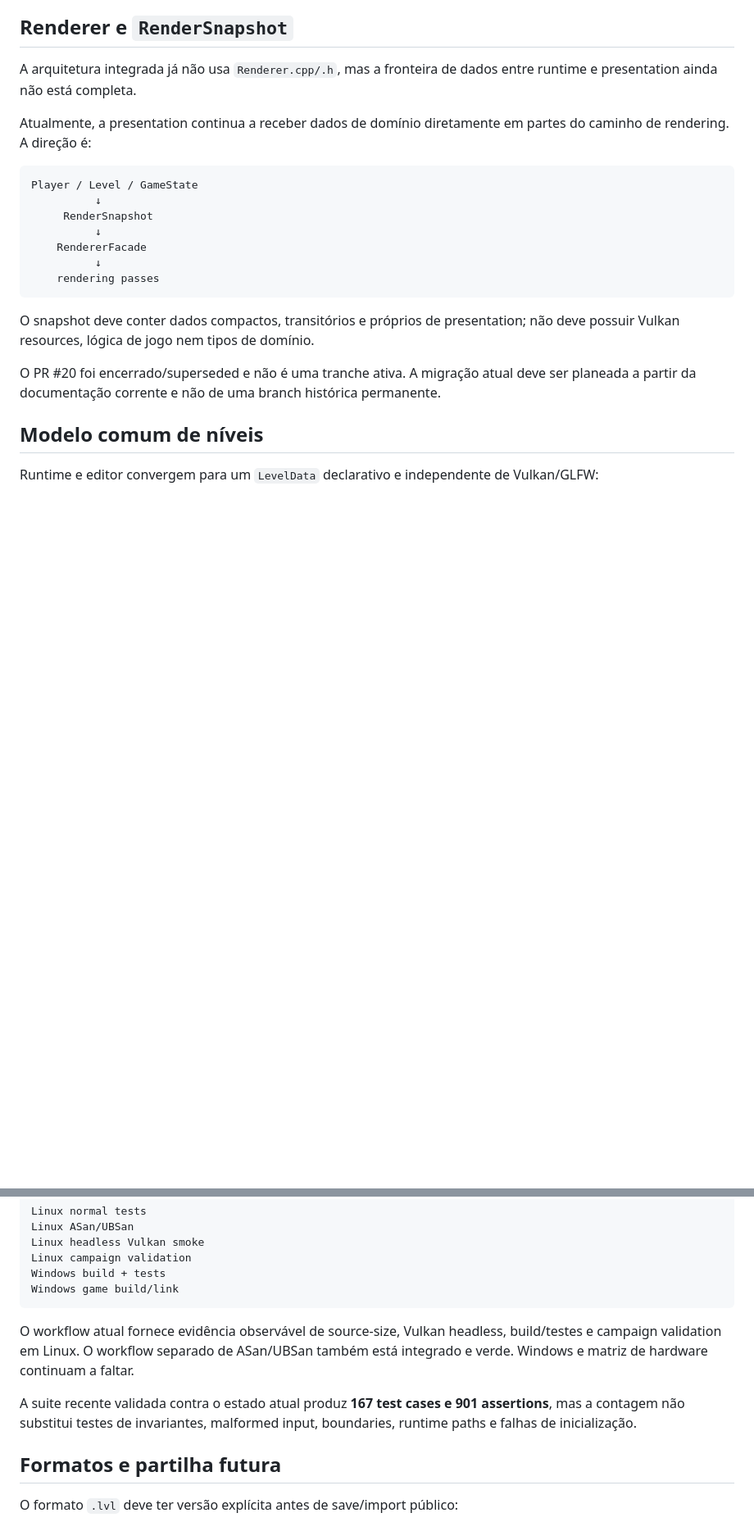
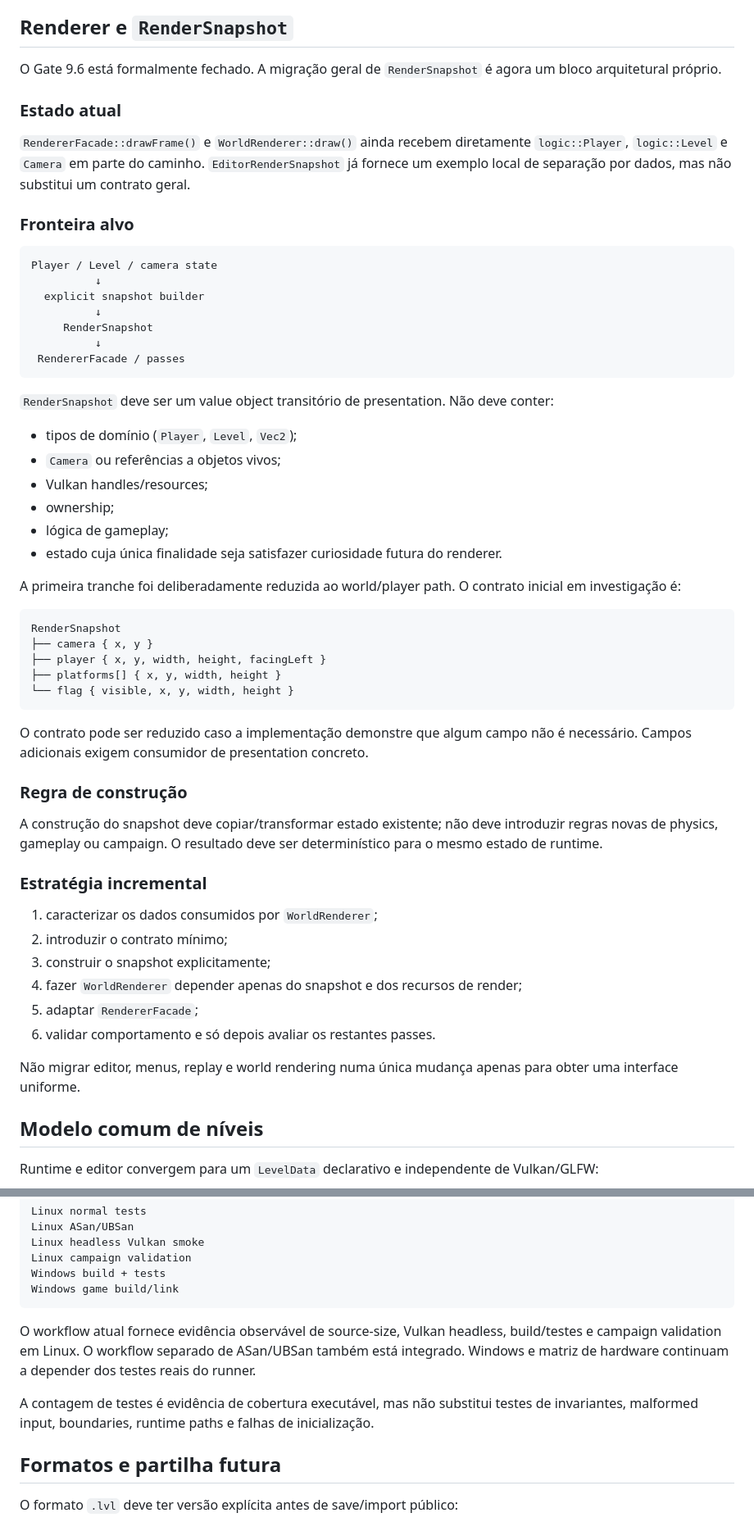
Before and after one commit to Siuo-Player/ASCENDENDO, a Markdown page: docs/ARCHITECTURE.md, 2 parts joined by grey strips. Shown at 82% size. GitHub-like rendering; blank space fills up the shorter version.

Commit message:
docs: define RenderSnapshot boundary direction

````diff
--- a/docs/ARCHITECTURE.md
+++ b/docs/ARCHITECTURE.md
@@ -108,23 +108,59 @@ A decomposição deve continuar incrementalmente. `Application` permanece uma di
 
 ## Renderer e `RenderSnapshot`
 
-A arquitetura integrada já não usa `Renderer.cpp/.h`, mas a fronteira de dados entre runtime e presentation ainda não está completa.
+O Gate 9.6 está formalmente fechado. A migração geral de `RenderSnapshot` é agora um bloco arquitetural próprio.
 
-Atualmente, a presentation continua a receber dados de domínio diretamente em partes do caminho de rendering. A direção é:
+### Estado atual
+
+`RendererFacade::drawFrame()` e `WorldRenderer::draw()` ainda recebem diretamente `logic::Player`, `logic::Level` e `Camera` em parte do caminho. `EditorRenderSnapshot` já fornece um exemplo local de separação por dados, mas não substitui um contrato geral.
+
+### Fronteira alvo
 
 ```text
-Player / Level / GameState
+Player / Level / camera state
+          ↓
+  explicit snapshot builder
           ↓
      RenderSnapshot
           ↓
-    RendererFacade
-          ↓
-    rendering passes
+ RendererFacade / passes
 ```
 
-O snapshot deve conter dados compactos, transitórios e próprios de presentation; não deve possuir Vulkan resources, lógica de jogo nem tipos de domínio.
+`RenderSnapshot` deve ser um value object transitório de presentation. Não deve conter:
 
-O PR #20 foi encerrado/superseded e não é uma tranche ativa. A migração atual deve ser planeada a partir da documentação corrente e não de uma branch histórica permanente.
+- tipos de domínio (`Player`, `Level`, `Vec2`);
+- `Camera` ou referências a objetos vivos;
+- Vulkan handles/resources;
+- ownership;
+- lógica de gameplay;
+- estado cuja única finalidade seja satisfazer curiosidade futura do renderer.
+
+A primeira tranche foi deliberadamente reduzida ao world/player path. O contrato inicial em investigação é:
+
+```text
+RenderSnapshot
+├── camera { x, y }
+├── player { x, y, width, height, facingLeft }
+├── platforms[] { x, y, width, height }
+└── flag { visible, x, y, width, height }
+```
+
+O contrato pode ser reduzido caso a implementação demonstre que algum campo não é necessário. Campos adicionais exigem consumidor de presentation concreto.
+
+### Regra de construção
+
+A construção do snapshot deve copiar/transformar estado existente; não deve introduzir regras novas de physics, gameplay ou campaign. O resultado deve ser determinístico para o mesmo estado de runtime.
+
+### Estratégia incremental
+
+1. caracterizar os dados consumidos por `WorldRenderer`;
+2. introduzir o contrato mínimo;
+3. construir o snapshot explicitamente;
+4. fazer `WorldRenderer` depender apenas do snapshot e dos recursos de render;
+5. adaptar `RendererFacade`;
+6. validar comportamento e só depois avaliar os restantes passes.
+
+Não migrar editor, menus, replay e world rendering numa única mudança apenas para obter uma interface uniforme.
 
 ## Modelo comum de níveis
 
@@ -265,9 +301,9 @@ Windows build + tests
 Windows game build/link
 ```
 
-O workflow atual fornece evidência observável de source-size, Vulkan headless, build/testes e campaign validation em Linux. O workflow separado de ASan/UBSan também está integrado e verde. Windows e matriz de hardware continuam a faltar.
+O workflow atual fornece evidência observável de source-size, Vulkan headless, build/testes e campaign validation em Linux. O workflow separado de ASan/UBSan também está integrado. Windows e matriz de hardware continuam a depender dos testes reais do runner.
 
-A suite recente validada contra o estado atual produz **167 test cases e 901 assertions**, mas a contagem não substitui testes de invariantes, malformed input, boundaries, runtime paths e falhas de inicialização.
+A contagem de testes é evidência de cobertura executável, mas não substitui testes de invariantes, malformed input, boundaries, runtime paths e falhas de inicialização.
 
 ## Formatos e partilha futura
 
````
Also changed, not shown: other parts of docs/ARCHITECTURE.md (+1 -1 lines).
